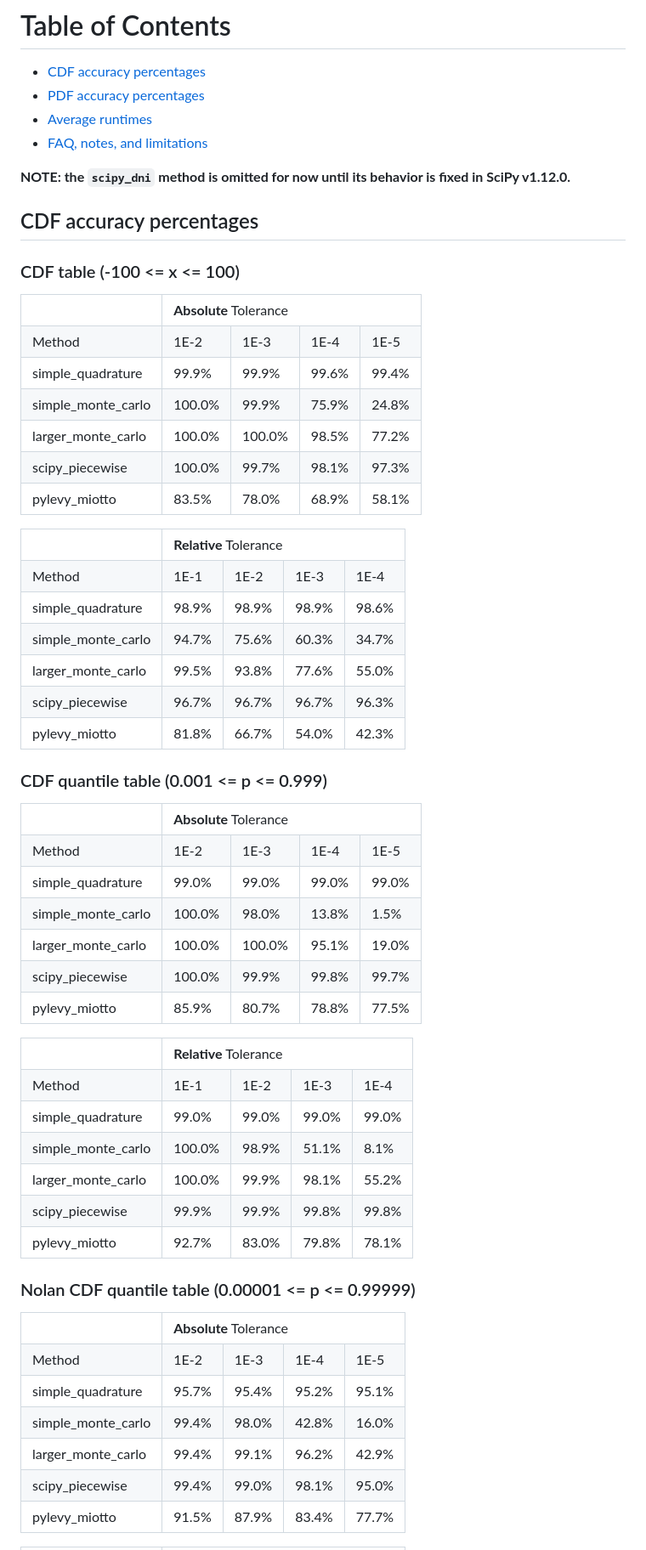
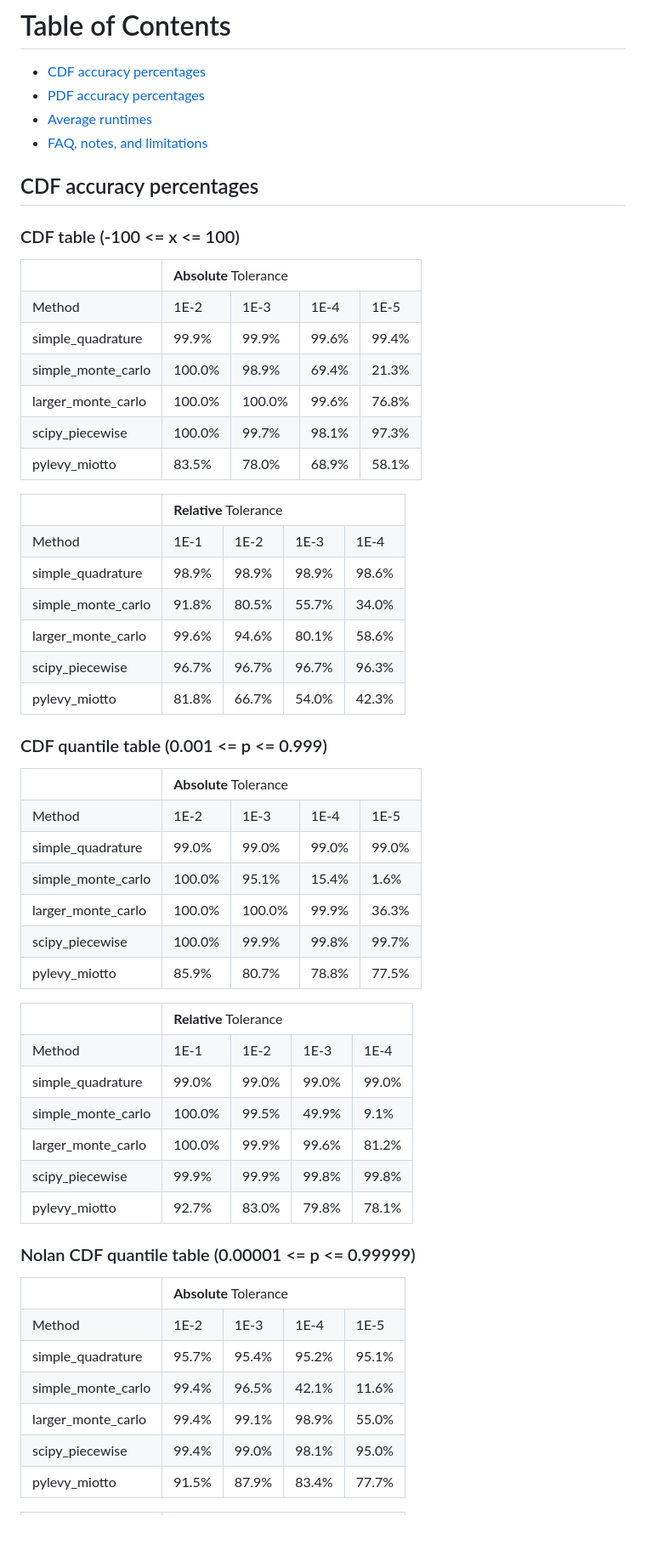
Before and after one commit to ragibson/levy-stable-benchmarks, a Markdown page: README.md, the part around the change printed below. Shown: that part at 85% size. GitHub-like rendering; blank space fills up the shorter version.

```diff
--- a/README.md
+++ b/README.md
@@ -21,8 +21,6 @@ Among other things, this repository has helped to
  * [Average runtimes](#AverageRuntimes)
  * [FAQ, notes, and limitations](#FAQ)
 
-**NOTE: the `scipy_dni` method is omitted for now until its behavior is fixed in SciPy v1.12.0.**
-
 <a name = "CDFAccuracy"></a>
 ## CDF accuracy percentages
 
@@ -37,11 +35,11 @@ Among other things, this repository has helped to
   </tr>
   <tr>
     <td>simple_monte_carlo</td>
-    <td>100.0%</td><td>99.9%</td><td>75.9%</td><td>24.8%</td>
+    <td>100.0%</td><td>98.9%</td><td>69.4%</td><td>21.3%</td>
   </tr>
   <tr>
     <td>larger_monte_carlo</td>
-    <td>100.0%</td><td>100.0%</td><td>98.5%</td><td>77.2%</td>
+    <td>100.0%</td><td>100.0%</td><td>99.6%</td><td>76.8%</td>
   </tr>
   <tr>
     <td>scipy_piecewise</td>
@@ -62,11 +60,11 @@ Among other things, this repository has helped to
   </tr>
   <tr>
     <td>simple_monte_carlo</td>
-    <td>94.7%</td><td>75.6%</td><td>60.3%</td><td>34.7%</td>
+    <td>91.8%</td><td>80.5%</td><td>55.7%</td><td>34.0%</td>
   </tr>
   <tr>
     <td>larger_monte_carlo</td>
-    <td>99.5%</td><td>93.8%</td><td>77.6%</td><td>55.0%</td>
+    <td>99.6%</td><td>94.6%</td><td>80.1%</td><td>58.6%</td>
   </tr>
   <tr>
     <td>scipy_piecewise</td>
@@ -89,11 +87,11 @@ Among other things, this repository has helped to
   </tr>
   <tr>
     <td>simple_monte_carlo</td>
-    <td>100.0%</td><td>98.0%</td><td>13.8%</td><td>1.5%</td>
+    <td>100.0%</td><td>95.1%</td><td>15.4%</td><td>1.6%</td>
   </tr>
   <tr>
     <td>larger_monte_carlo</td>
-    <td>100.0%</td><td>100.0%</td><td>95.1%</td><td>19.0%</td>
+    <td>100.0%</td><td>100.0%</td><td>99.9%</td><td>36.3%</td>
   </tr>
   <tr>
     <td>scipy_piecewise</td>
@@ -114,11 +112,11 @@ Among other things, this repository has helped to
   </tr>
   <tr>
     <td>simple_monte_carlo</td>
-    <td>100.0%</td><td>98.9%</td><td>51.1%</td><td>8.1%</td>
+    <td>100.0%</td><td>99.5%</td><td>49.9%</td><td>9.1%</td>
   </tr>
   <tr>
     <td>larger_monte_carlo</td>
-    <td>100.0%</td><td>99.9%</td><td>98.1%</td><td>55.2%</td>
+    <td>100.0%</td><td>99.9%</td><td>99.6%</td><td>81.2%</td>
   </tr>
   <tr>
     <td>scipy_piecewise</td>
@@ -141,11 +139,11 @@ Among other things, this repository has helped to
   </tr>
   <tr>
     <td>simple_monte_carlo</td>
-    <td>99.4%</td><td>98.0%</td><td>42.8%</td><td>16.0%</td>
+    <td>99.4%</td><td>96.5%</td><td>42.1%</td><td>11.6%</td>
   </tr>
   <tr>
     <td>larger_monte_carlo</td>
-    <td>99.4%</td><td>99.1%</td><td>96.2%</td><td>42.9%</td>
+    <td>99.4%</td><td>99.1%</td><td>98.9%</td><td>55.0%</td>
   </tr>
   <tr>
     <td>scipy_piecewise</td>
```
Also changed, not shown: other parts of README.md (+34 -10 lines), figures/accuracy_figures.png, 5 other files.
